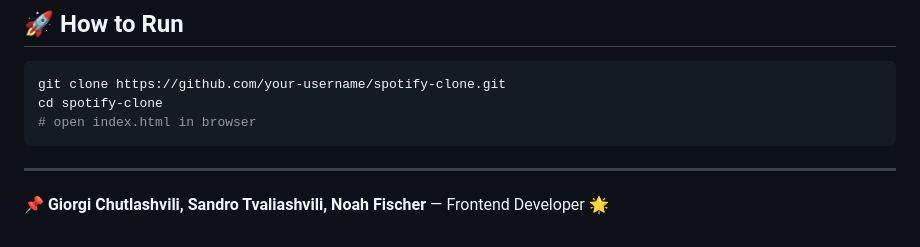
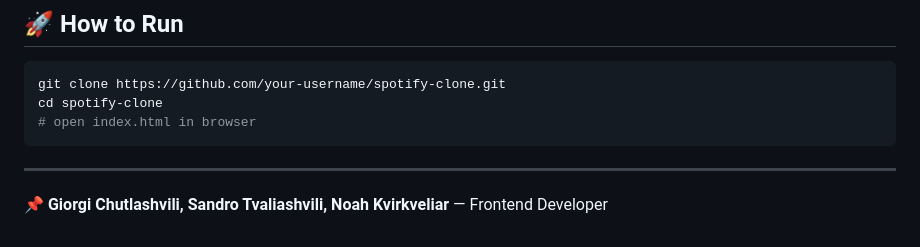
Before and after one commit to Noahfisherrrr/Spotify, a Markdown page: README.md, the part around the change. Drawn GitHub-style.

Commit message:
Update team member name in README

```diff
--- a/README.md
+++ b/README.md
@@ -95,4 +95,4 @@ cd spotify-clone
 
 ---
 
-📌 **Giorgi Chutlashvili, Sandro Tvaliashvili, Noah Fischer** — Frontend Developer 🌟
+📌 **Giorgi Chutlashvili, Sandro Tvaliashvili, Noah Kvirkveliar** — Frontend Developer
```
